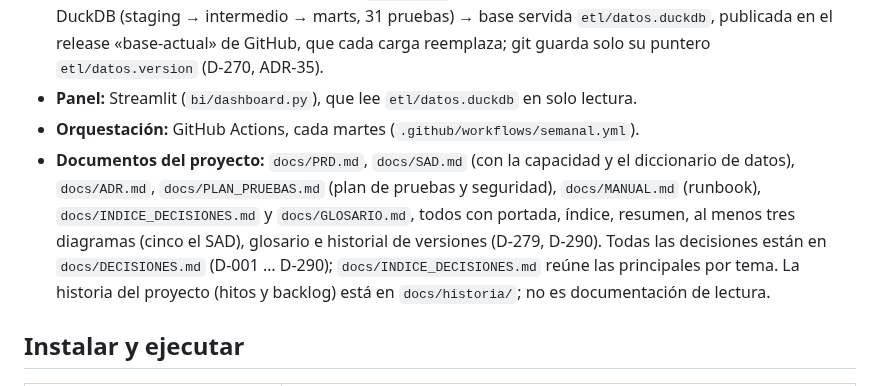
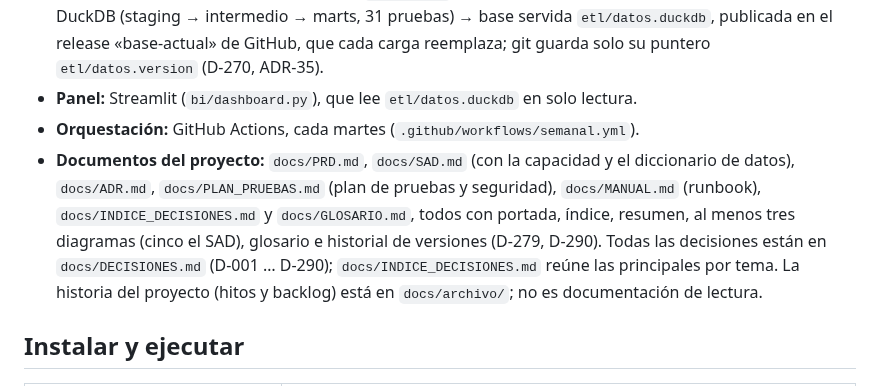
Before and after one commit to ben-carter-data/greenocean, a Markdown page: CLAUDE.md, the part around the change. Drawn GitHub-style.

```diff
--- a/CLAUDE.md
+++ b/CLAUDE.md
@@ -10,7 +10,7 @@ GreenOcean es un proyecto de portafolio de ingeniería de datos: un pipeline sem
 - **Pipeline:** ingesta en Python → aterrizaje `etl/raw.db` (SQLite) → bronce en Parquet → dbt Core sobre DuckDB (staging → intermedio → marts, 31 pruebas) → base servida `etl/datos.duckdb`, publicada en el release «base-actual» de GitHub, que cada carga reemplaza; git guarda solo su puntero `etl/datos.version` (D-270, ADR-35).
 - **Panel:** Streamlit (`bi/dashboard.py`), que lee `etl/datos.duckdb` en solo lectura.
 - **Orquestación:** GitHub Actions, cada martes (`.github/workflows/semanal.yml`).
-- **Documentos del proyecto:** `docs/PRD.md`, `docs/SAD.md` (con la capacidad y el diccionario de datos), `docs/ADR.md`, `docs/PLAN_PRUEBAS.md` (plan de pruebas y seguridad), `docs/MANUAL.md` (runbook), `docs/INDICE_DECISIONES.md` y `docs/GLOSARIO.md`, todos con portada, índice, resumen, al menos tres diagramas (cinco el SAD), glosario e historial de versiones (D-279, D-290). Todas las decisiones están en `docs/DECISIONES.md` (D-001 … D-290); `docs/INDICE_DECISIONES.md` reúne las principales por tema. La historia del proyecto (hitos y backlog) está en `docs/historia/`; no es documentación de lectura.
+- **Documentos del proyecto:** `docs/PRD.md`, `docs/SAD.md` (con la capacidad y el diccionario de datos), `docs/ADR.md`, `docs/PLAN_PRUEBAS.md` (plan de pruebas y seguridad), `docs/MANUAL.md` (runbook), `docs/INDICE_DECISIONES.md` y `docs/GLOSARIO.md`, todos con portada, índice, resumen, al menos tres diagramas (cinco el SAD), glosario e historial de versiones (D-279, D-290). Todas las decisiones están en `docs/DECISIONES.md` (D-001 … D-290); `docs/INDICE_DECISIONES.md` reúne las principales por tema. La historia del proyecto (hitos y backlog) está en `docs/archivo/`; no es documentación de lectura.
 
 ## Instalar y ejecutar
 
```
Also changed, not shown: README.md (+34 -4 lines), docs/archivo/BACKLOG.md (renamed from docs/historia/BACKLOG.md), docs/archivo/hito-1.md (renamed from docs/historia/hito-1.md), docs/archivo/hito-2.md (renamed from docs/historia/hito-2.md), docs/archivo/hito-3.md (renamed from docs/historia/hito-3.md), docs/archivo/hito-4.md (renamed from docs/historia/hito-4.md), docs/img/readme/calidad.png (added), docs/img/readme/donde-comprar.png (added), docs/img/readme/insights.png (added), docs/img/readme/panorama.png (added), docs/img/readme/pipeline.png (added), 7 other files.
